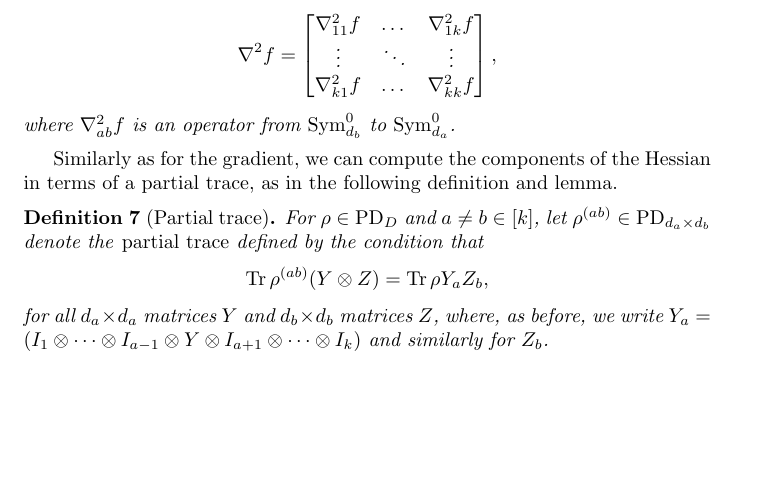
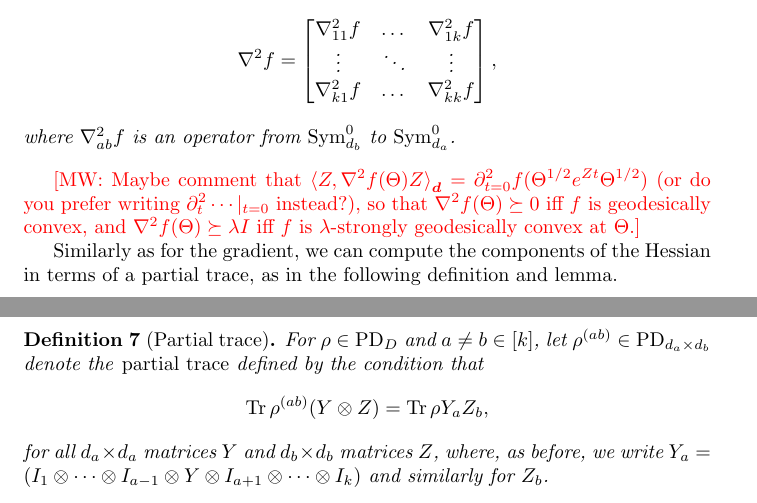
Before and after one commit to colefranks/MatrixNormalShrinkFlop, a LaTeX document (tensor-mle.tex): part of page 11 of 42 before the commit and two parts of pages 11 and 12 of 42 after it, the two joined at a grey line, cut so that both start at the same text, the shorter picture padded with empty space. Compiled offline with pdfLaTeX.

Commit message:
todo for tonight

```diff
--- a/tensor-mle.tex
+++ b/tensor-mle.tex
@@ -519,6 +519,8 @@ As a block matrix,
 \end{align*}
 where $\nabla_{ab}^2f$ is an operator from $\Sym_{d_b}^0$ to $\Sym_{d_a}^0$.
 \end{definition}
+
+\MW{Maybe comment that $\braket{Z, \nabla^2 f(\Theta) Z}_{\vec d} = \partial^2_{t=0} f(\Theta^{1/2} e^{Zt} \Theta^{1/2})$ (or do you prefer writing $\partial_t^2 \cdots |_{t=0}$ instead?), so that $\nabla^2 f(\Theta) \succeq 0$ iff $f$ is geodesically convex, and $\nabla^2 f(\Theta) \succeq \lambda I$ iff $f$ is $\lambda$-strongly geodesically convex at $\Theta$.}
 
 Similarly as for the gradient, we can compute the components of the Hessian in terms of a partial trace, as in the following definition and lemma.
 
```
